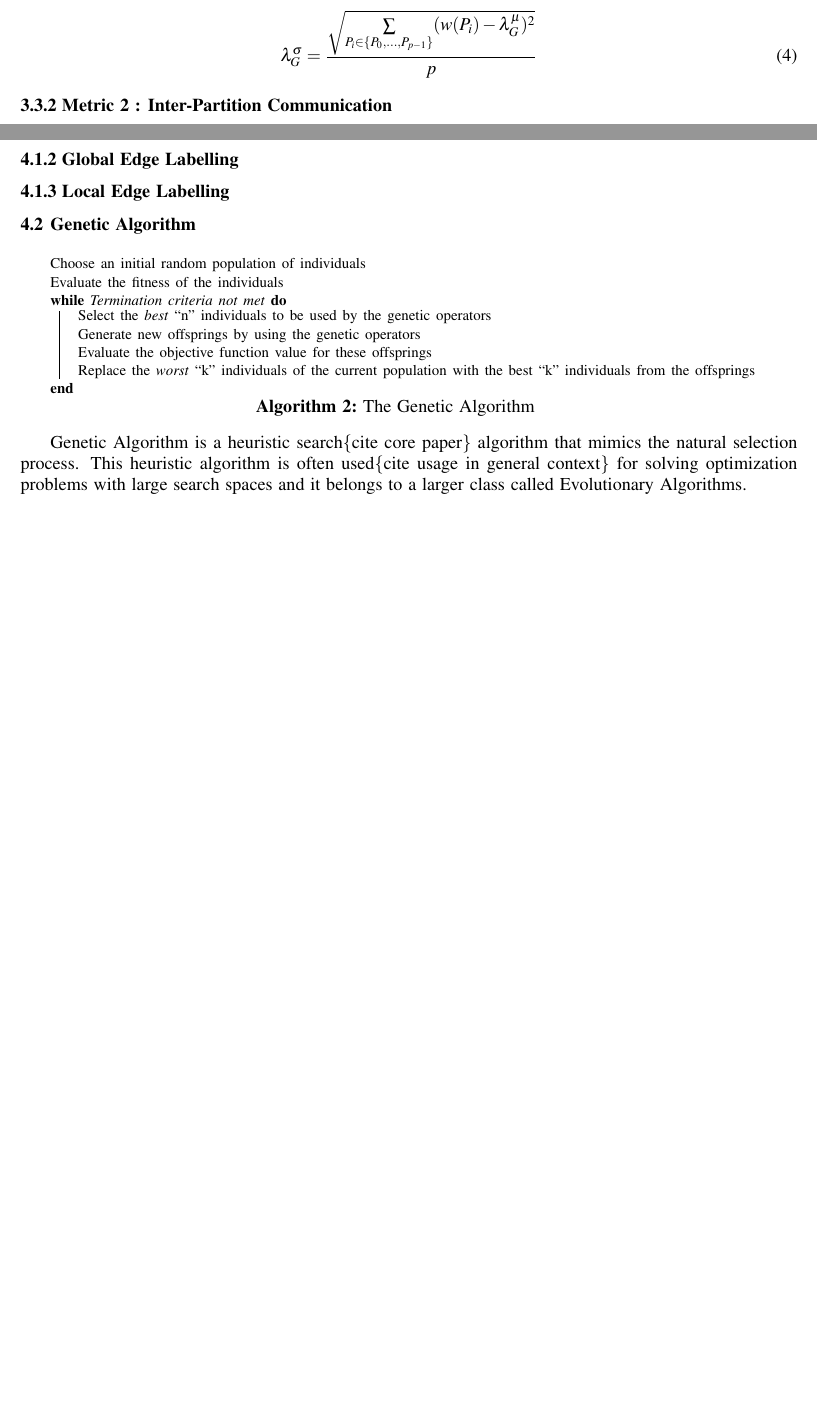
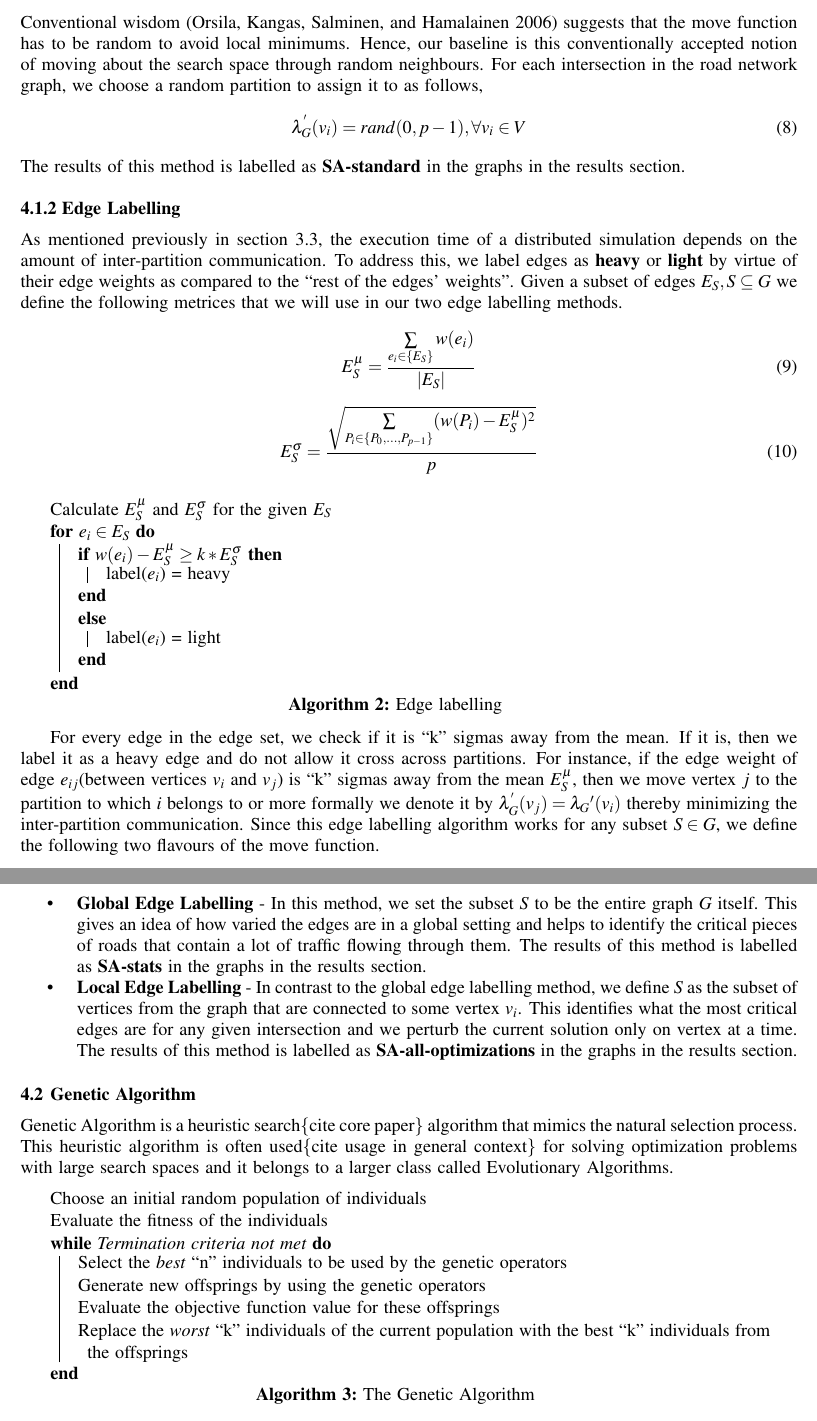
Before and after one commit to quentin-bragard/trafpartpaper, a LaTeX document (wsc14paper.tex, which reads formalism.tex, methods.tex): two parts of pages 2 and 4 of 8 before the commit and two parts of pages 4 and 5 of 8 after it, joined at a grey line, cut at the place of the change, the shorter picture padded with empty space. Compiled offline with pdfLaTeX.

Commit message:
Results for higher partition numbers added. Writeup for SA moves added. Writeup for objective function specific move yet to be added.

```diff
--- a/formalism.tex
+++ b/formalism.tex
@@ -38,9 +33,7 @@ We define a partitioning scheme on the given road network $G$, $\lambda_G \in \L
-\label{eq:metric1-mean}
-\lambda_G^\mu = \frac{\sum\limits_{P_i \in \{P_0,\dots,P_{p-1}\}} w(P_i)}{p}
-\end{equation}
+\noindent where $P_i$ denotes the $i^{th}$ partition. For the following discussion we denote the weight of the $i^{th}$ partition($P_i$) as $w(P_i)$. One of the primary objectives of road network partitioning for distributed simulation is to minimize the execution time of the simulation time. To this end, we aim to minimize the weight of the \textbf{heaviest partition($\lambda_G^{max}$)} as described by the following equation,
 
 \begin{equation}
 \label{eq:metric1}
-\lambda_G^\sigma = \frac{\sqrt{\sum\limits_{P_i \in \{P_0,\dots,P_{p-1}\}} (w(P_i) - \lambda_G^\mu)^2}}{p}
+\lambda_G^{max} = max(w(P_i)), \forall P_i \in \{P_0,\dots,P_{p-1}\}
 \end{equation}
 
@@ -47,6 +41,4 @@ We define a partitioning scheme on the given road network $G$, $\lambda_G \in \L
 
-
-\subsubsection{Metric 2 : Inter-Partition Communication}
 \begin{equation}
 \label{eq:metric2}
 \lambda_G^{comm} = \sum\limits_{i \in \{v_0,\dots,v_{|V|-1}\}}{\sum\limits_{j \in \{v_0,\dots,v_{|V|-1}\}}{w(e_{ij})}} , s.t. \lambda_G(i) \neq \lambda_G(j)
--- a/methods.tex
+++ b/methods.tex
@@ -59,21 +59,60 @@ move(\lambda_G, \mathcal{T}) =  \lambda_G^{'}
 
 \subsubsection{Standard Move}
 \label{sec:opti-std}
-Conventional wisdom suggests that all move functions should be random
+Conventional wisdom~\cite{orsila2006parameterizing} suggests that the move function has to be random to avoid local minimums. Hence, our baseline is this conventionally accepted notion of moving about the search space through random neighbours. For each intersection in the road network graph, we choose a random partition to assign it to as follows,
+\begin{equation}
+\label{eq:std-move}
+\lambda_G^{'}(v_i) = rand(0, p-1), \forall v_i \in V
+\end{equation}
+\noindent The results of this method is labelled as \textbf{SA-standard} in the graphs in the results section.
 
-\subsubsection{Global Edge Labelling}
+\subsubsection{Edge Labelling}
 \label{sec:opti-glob-edge}
+As mentioned previously in section~\ref{sec:form-obje-func}, the execution time of a distributed simulation depends on the amount of inter-partition communication. To address this, we label edges as \textbf{heavy} or \textbf{light} by virtue of their edge weights as compared to the ``rest of the edges' weights". Given a subset of edges $E_S, S \subseteq G$ we define the following metrices that we will use in our two edge labelling methods.
 
-\subsubsection{Local Edge Labelling}
-\label{sec:opti-loca-edge}
+\begin{equation}
+\label{eq:comm1-mean}
+E_S^\mu = \frac{\sum\limits_{e_i \in \{E_S\}} w(e_i)}{|E_S|}
+\end{equation}
+
+\begin{equation}
+\label{eq:comm1}
+E_S^\sigma = \frac{\sqrt{\sum\limits_{P_i \in \{P_0,\dots,P_{p-1}\}} (w(P_i) - E_S^\mu)^2}}{p}
+\end{equation}
+
+\begin{algorithm}[ht!]
+  % \vspace{-.9cm}
+%  \smaller{
+    \caption{Edge labelling}
+    \label{algo:ga}
+    % \DontPrintSemicolon
+    %\KwIn{Initial Mapping $\lambda_0$ and Starting and Final Temperatures $\mathcal{T}_0$, $\mathcal{T}_f$}
+    %\KwOut{Best Mapping $\lambda_{best}$}
+    Calculate $E_S^\mu$ and $E_S^\sigma$ for the given $E_S$\\
+    \For{$e_i \in E_S$}{
+      \If{$w(e_i)-E_S^\mu \geq k*E_S^\sigma$}
+      { label($e_i$) = heavy }
+      \Else
+      { label($e_i$) = light }
+    }
+ % }
+\end{algorithm}
+
+For every edge in the edge set, we check if it is ``k" sigmas away from the mean. If it is, then we label it as a heavy edge and do not allow it cross across partitions. For instance, if the edge weight of edge $e_{ij}$(between vertices $v_i$ and $v_j$) is ``k" sigmas away from the mean $E_S^\mu$, then we move vertex $j$ to the partition to which $i$ belongs to or more formally we denote it by $\lambda_G^{'}(v_j) = \lambda_G{'}(v_i)$ thereby minimizing the inter-partition communication. Since this edge labelling algorithm works for any subset $S \in G$, we define the following two flavours of the move function.
+
+\begin{itemize}
+\item \textbf{Global Edge Labelling} - In this method, we set the subset $S$ to be the entire graph $G$ itself. This gives an idea of how varied the edges are in a global setting and helps to identify the critical pieces of roads that contain a lot of traffic flowing through them. The results of this method is labelled as \textbf{SA-stats} in the graphs in the results section.
+\item \textbf{Local Edge Labelling} - In contrast to the global edge labelling method, we define $S$ as the subset of vertices from the graph that are connected to some vertex $v_i$. This identifies what the most critical edges are for any given intersection and we perturb the current solution only on vertex at a time. The results of this method is labelled as \textbf{SA-all-optimizations} in the graphs in the results section.
+\end{itemize}
 
 \subsection{Genetic Algorithm}
 \label{sec:gen-algo}
 
-\begin{scriptsize}
+Genetic Algorithm is a heuristic search\{cite core paper\} algorithm that mimics the natural selection process. This heuristic algorithm is often used\{cite usage in general context\} for solving optimization problems with large search spaces and it belongs to a larger class called Evolutionary Algorithms.
+
 \begin{algorithm}[ht!]
   % \vspace{-.9cm}
-  \smaller{
+%  \smaller{
     \caption{The Genetic Algorithm}
     \label{algo:ga}
     % \DontPrintSemicolon
@@ -87,8 +126,6 @@ Conventional wisdom suggests that all move functions should be random
       Evaluate the objective function value for these offsprings\\
       Replace the \textit{worst} ``k'' individuals of the current population with the best ``k'' individuals from the offsprings\\
     }
-  }
+ % }
 \end{algorithm}
-\end{scriptsize}
 
-Genetic Algorithm is a heuristic search\{cite core paper\} algorithm that mimics the natural selection process. This heuristic algorithm is often used\{cite usage in general context\} for solving optimization problems with large search spaces and it belongs to a larger class called Evolutionary Algorithms.
```
Also changed, not shown: experiments.tex (+21 -22 lines), future.tex (+1 -1 lines), references.bib (+9 -0 lines), figures/objective1/Barc.pdf, figures/objective1/Cologne.pdf, figures/objective1/Kyoto.pdf, figures/objective1/Lyon.pdf, figures/objective1/Miami.pdf, figures/objective1/San.pdf, figures/objective2/Barc.pdf, figures/objective2/Cologne.pdf, figures/objective2/Kyoto.pdf, figures/objective2/Lyon.pdf, figures/objective2/Miami.pdf, 11 more files, 4 other files.
